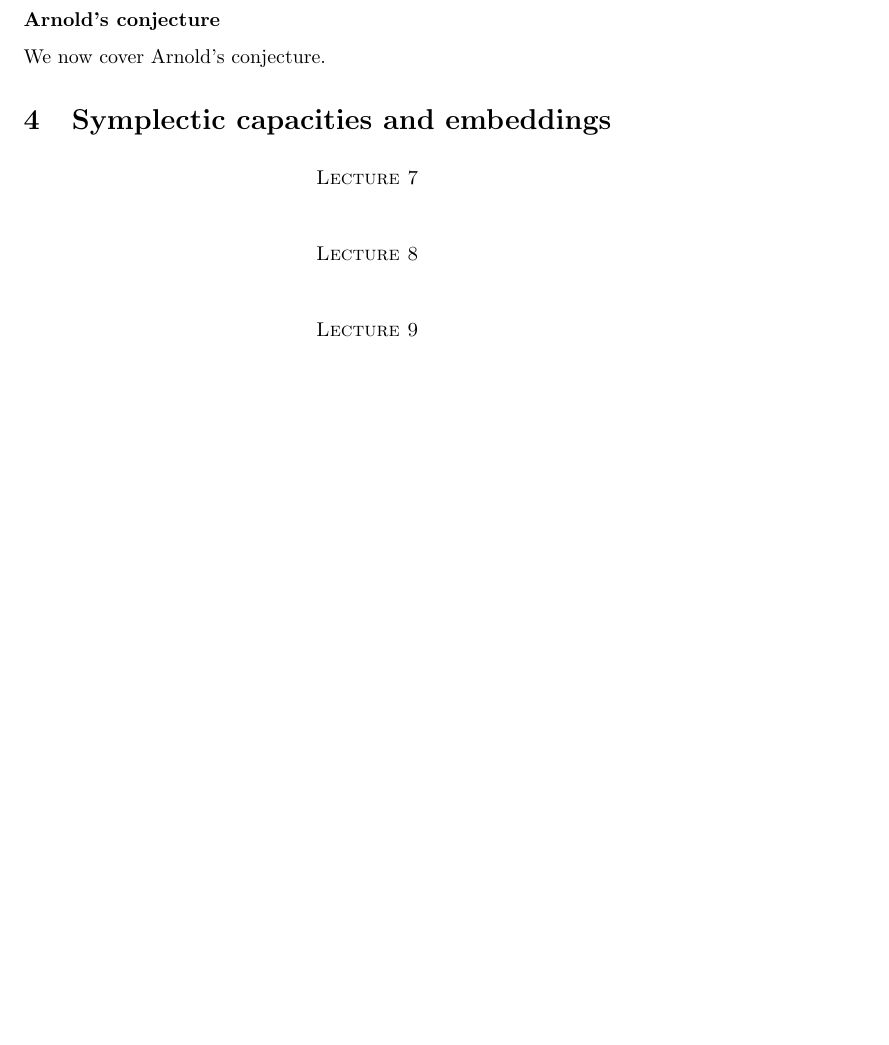
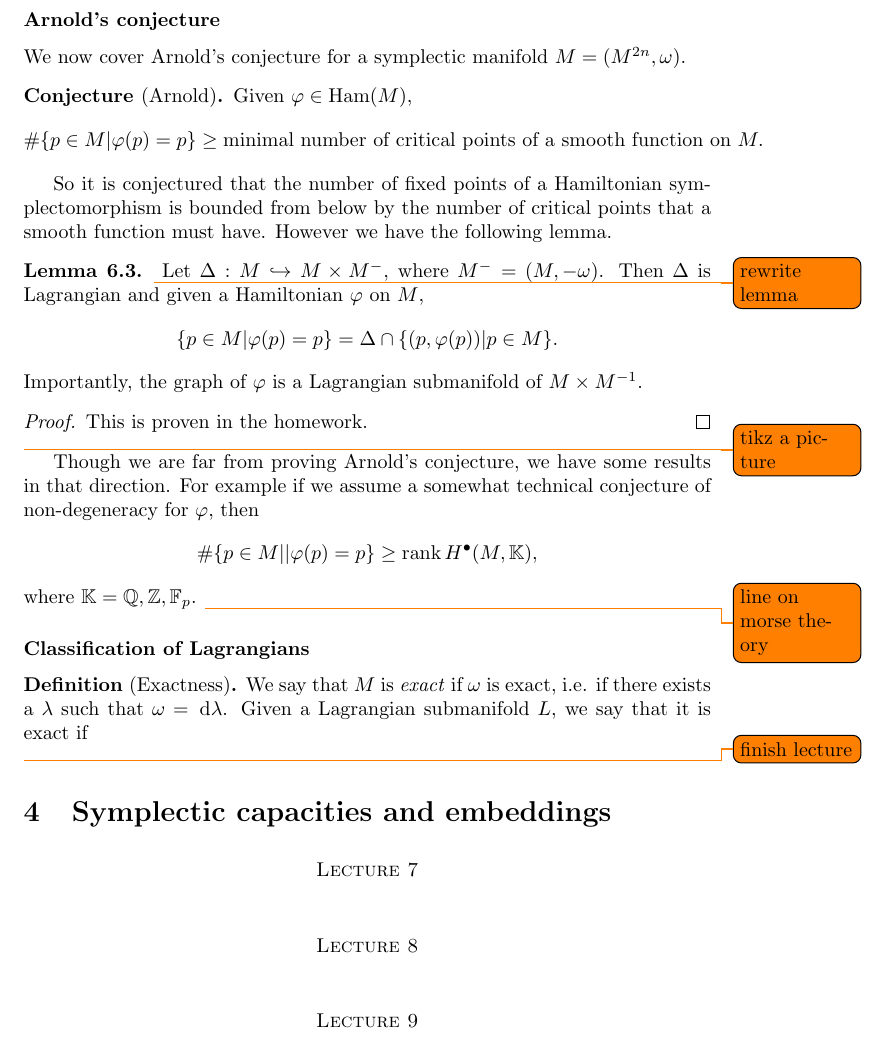
Before and after one commit to YordanToshev/Symplectic-Geometry-Notes, a LaTeX document (main.tex, which reads lectures/lecture6.tex): part of page 15 of 15 before the commit and part of page 15 of 16 after it, cut so that both start at the same text, the shorter picture padded with empty space. Compiled offline with pdfLaTeX.

Commit message:
updated lecture 6

```diff
--- a/lectures/lecture6.tex
+++ b/lectures/lecture6.tex
@@ -84,4 +84,40 @@ Showing that this is a group is non-trivial, but it is a group though we will no
 
 \subsubsection*{Arnold's conjecture}
 
-We now cover Arnold's conjecture.
+We now cover Arnold's conjecture for a symplectic manifold $M=(M^{2n},\omega)$.
+
+\begin{con}[Arnold]
+	Given $\phi\in\Ham(M)$,
+	\[\#\{p\in M|\phi(p)=p\}\ge\text{minimal number of critical points of a smooth function on } M.\]
+\end{con}
+
+So it is conjectured that the number of fixed points of a Hamiltonian symplectomorphism is bounded from below by the number of critical points that a smooth function must have.
+However we have the following lemma.
+
+\begin{lem}
+	\todo{rewrite lemma}
+	Let $\Delta:M\hookrightarrow M\times M^-$, where $M^-=(M,-\omega)$.
+	Then $\Delta$ is Lagrangian and given a Hamiltonian $\phi$ on $M$,
+	\[\{p\in M|\phi(p)=p\}=\Delta\cap\{(p,\phi(p))|p\in M\}.\]
+	Importantly, the graph of $\phi$ is a Lagrangian submanifold of $M\times M^{-1}$.
+\end{lem}
+
+\begin{proof}
+	This is proven in the homework.
+\end{proof}
+
+\todo{tikz a picture}
+
+Though we are far from proving Arnold's conjecture, we have some results in that direction.
+For example if we assume a somewhat technical conjecture of non-degeneracy for $\phi$, then
+\[\#\{p\in M||\phi(p)=p\}\ge\operatorname{rank}H^\bullet(M,\mbb K),\]
+where $\mbb K=\bQ,\bZ,\mbb F_p$.
+\todo{line on morse theory}
+
+\subsubsection*{Classification of Lagrangians}
+\begin{dfn}[Exactness]
+	We say that $M$ is \emph{exact} if $\omega$ is exact, i.e. if there exists a $\lambda$ such that $\omega=\dee\lambda$.
+	Given a Lagrangian submanifold $L$, we say that it is exact if
+\end{dfn}
+
+\todo{finish lecture}
```
